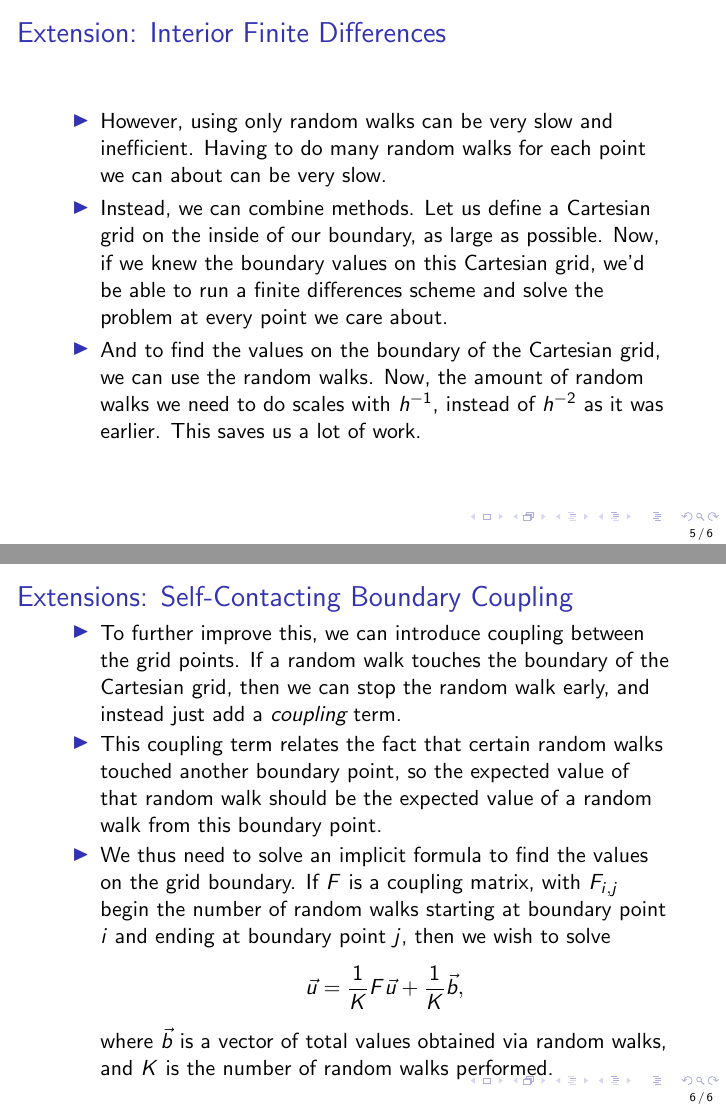
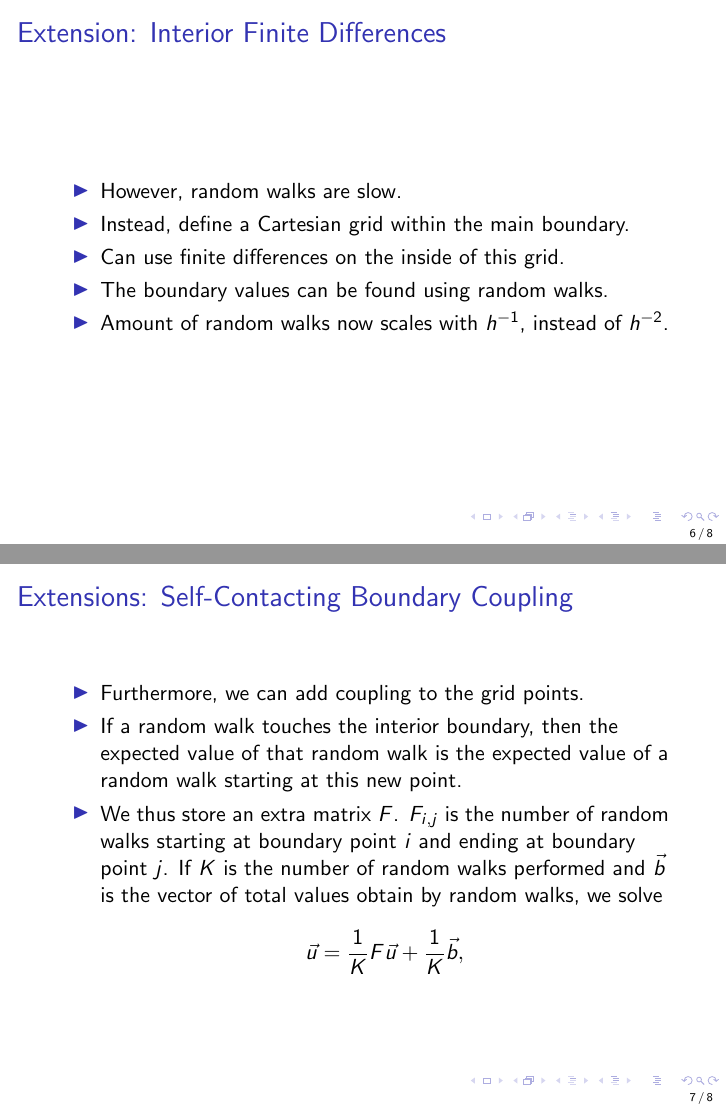
Before and after one commit to wwwaldo/monte-carlo, LaTeX slides (presentation.tex): pages 5 and 6 of 6 before the commit and pages 6 and 7 of 8 after it, joined at a grey line. Compiled offline with pdfLaTeX.

Commit message:
Presentation Version.

```diff
--- a/presentation.tex
+++ b/presentation.tex
@@ -6,3 +6,6 @@
 \usepackage{algorithm}
 \usepackage{algpseudocode}
 \setbeamertemplate{footline}[frame number]
+\title{Solving Laplace's Problem Via Random Walks}
+\author{Caroline Lin and Dmitry Paramonov}
+\date{December 4th, 2018}
@@ -56,42 +65,30 @@ For Laplace's, take the mean over the boundary values, weighted by frequency of
 % Extensions: Interior Finite Differences
 \begin{frame}{Extension: Interior Finite Differences}
 \begin{itemize}
-\item However, using only random walks can be very slow and inefficient.
-Having to do many random walks for each point we can about can be very slow.
-\item Instead, we can combine methods.
-Let us define a Cartesian grid on the inside of our boundary,
-as large as possible.
-Now, if we knew the boundary values on this Cartesian grid,
-we'd be able to run a finite differences scheme
-and solve the problem at every point we care about.
-\item And to find the values on the boundary of the Cartesian grid,
-we can use the random walks.
-Now, the amount of random walks we need to do scales with $h^{-1}$,
-instead of $h^{-2}$ as it was earlier.
-This saves us a lot of work.
+\item However, random walks are slow.
+% \item However, using only random walks can be very slow and inefficient.
+% Having to do many random walks for each point we can about can be very slow.
+\item Instead, define a Cartesian grid within the main boundary.
+\item Can use finite differences on the inside of this grid.
+\item The boundary values can be found using random walks.
+\item Amount of random walks now scales with $h^{-1}$, instead of $h^{-2}$.
 \end{itemize}
 \end{frame}
 
 % Extensions: Self-Contacting Boundary Coupling
 \begin{frame}{Extensions: Self-Contacting Boundary Coupling}
 \begin{itemize}
-\item To further improve this,
-we can introduce coupling between the grid points.
-If a random walk touches the boundary of the Cartesian grid,
-then we can stop the random walk early,
-and instead just add a \emph{coupling} term.
-\item This coupling term relates the fact that certain random walks
-touched another boundary point, so the expected value of that random walk
-should be the expected value of a random walk from this boundary point.
-\item We thus need to solve an implicit formula
-to find the values on the grid boundary.
-If $\mat{F}$ is a coupling matrix,
-with $F_{i,j}$ begin the number of random walks
-starting at boundary point $i$ and ending at boundary point $j$,
-then we wish to solve
+\item Furthermore, we can add coupling to the grid points.
+\item If a random walk touches the interior boundary,
+then the expected value of that random walk
+is the expected value of a random walk starting at this new point.
+\item We thus store an extra matrix $\mat{F}$.
+$F_{i,j}$ is the number of random walks starting at boundary point $i$
+and ending at boundary point $j$.
+If $K$ is the number of random walks performed
+and $\vec{b}$ is the vector of total values obtain by random walks,
+we solve
 $$\vec{u}=\frac{1}{K}\mat{F}\vec{u}+\frac{1}{K}\vec{b},$$
-where $\vec{b}$ is a vector of total values obtained via random walks,
-and $K$ is the number of random walks performed.
 \end{itemize}
 \end{frame}
 
```
Also changed, not shown: presentation.tex (16 more changed lines).
